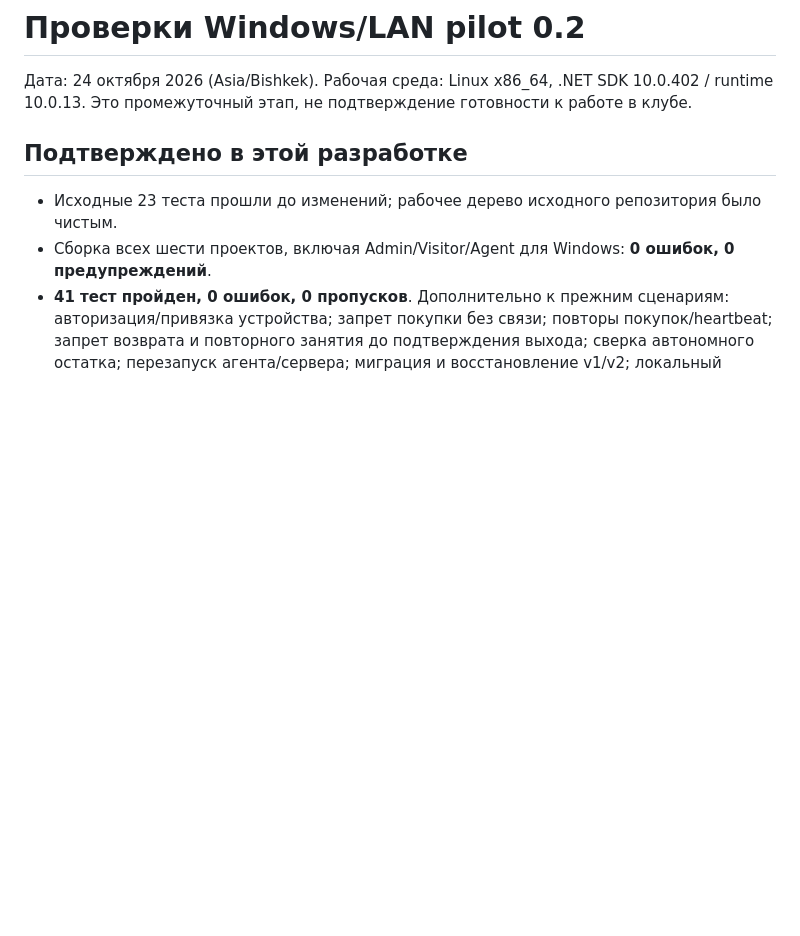
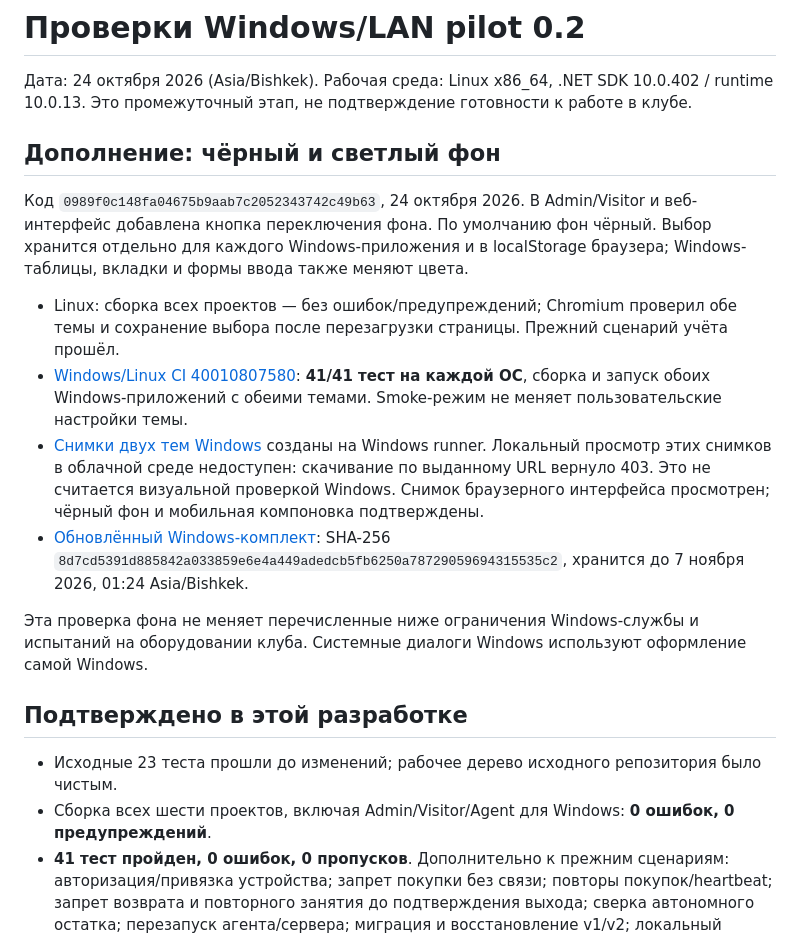
Before and after one commit to Saddamus777/club, a Markdown page: docs/validation.md, the part around the change. GitHub-like rendering; blank space fills up the shorter version.

Commit message:
Document theme checks and updated Windows download [skip ci]

```diff
--- a/docs/validation.md
+++ b/docs/validation.md
@@ -3,6 +3,29 @@
 Дата: 24 октября 2026 (Asia/Bishkek). Рабочая среда: Linux x86_64,
 .NET SDK 10.0.402 / runtime 10.0.13. Это промежуточный этап, не подтверждение
 готовности к работе в клубе.
+
+## Дополнение: чёрный и светлый фон
+
+Код `0989f0c148fa04675b9aab7c2052343742c49b63`, 24 октября 2026.
+В Admin/Visitor и веб-интерфейс добавлена кнопка переключения фона. По умолчанию
+фон чёрный. Выбор хранится отдельно для каждого Windows-приложения и в localStorage
+браузера; Windows-таблицы, вкладки и формы ввода также меняют цвета.
+
+- Linux: сборка всех проектов — без ошибок/предупреждений; Chromium проверил обе
+  темы и сохранение выбора после перезагрузки страницы. Прежний сценарий учёта прошёл.
+- [Windows/Linux CI 40010807580](https://github.com/Saddamus777/club/actions/runs/40010807580):
+  **41/41 тест на каждой ОС**, сборка и запуск обоих Windows-приложений с обеими темами.
+  Smoke-режим не меняет пользовательские настройки темы.
+- [Снимки двух тем Windows](https://github.com/Saddamus777/club/actions/runs/40010807580/artifacts/12526332115)
+  созданы на Windows runner. Локальный просмотр этих снимков в облачной среде недоступен:
+  скачивание по выданному URL вернуло 403. Это не считается визуальной проверкой Windows.
+  Снимок браузерного интерфейса просмотрен; чёрный фон и мобильная компоновка подтверждены.
+- [Обновлённый Windows-комплект](https://github.com/Saddamus777/club/actions/runs/40010807580/artifacts/12526895784):
+  SHA-256 `8d7cd5391d885842a033859e6e4a449adedcb5fb6250a78729059694315535c2`,
+  хранится до 7 ноября 2026, 01:24 Asia/Bishkek.
+
+Эта проверка фона не меняет перечисленные ниже ограничения Windows-службы и испытаний
+на оборудовании клуба. Системные диалоги Windows используют оформление самой Windows.
 
 ## Подтверждено в этой разработке
 
```
Also changed, not shown: README.md (+4 -4 lines).
